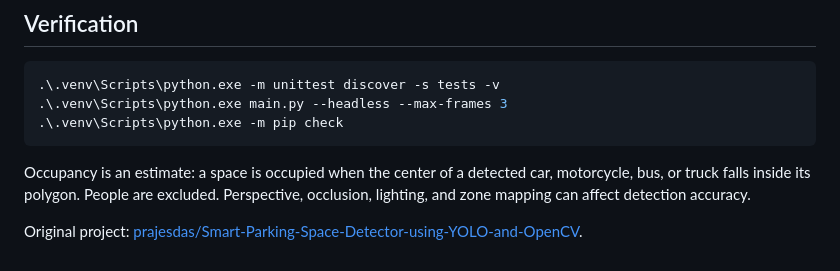
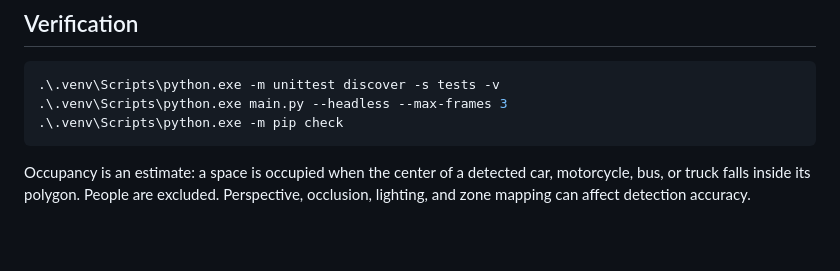
Before and after one commit to Arnav186/ParkWise, a Markdown page: README.md, the part around one of its changes. Rendered like a GitHub page.

````diff
--- a/README.md
+++ b/README.md
@@ -104,5 +108,3 @@ The required YOLOv8 model and sample video are included in this repository.
 ```
 
 Occupancy is an estimate: a space is occupied when the center of a detected car, motorcycle, bus, or truck falls inside its polygon. People are excluded. Perspective, occlusion, lighting, and zone mapping can affect detection accuracy.
-
-Original project: [prajesdas/Smart-Parking-Space-Detector-using-YOLO-and-OpenCV](https://github.com/prajesdas/Smart-Parking-Space-Detector-using-YOLO-and-OpenCV).
````
Also changed, not shown: other parts of README.md (+4 -0 lines).
